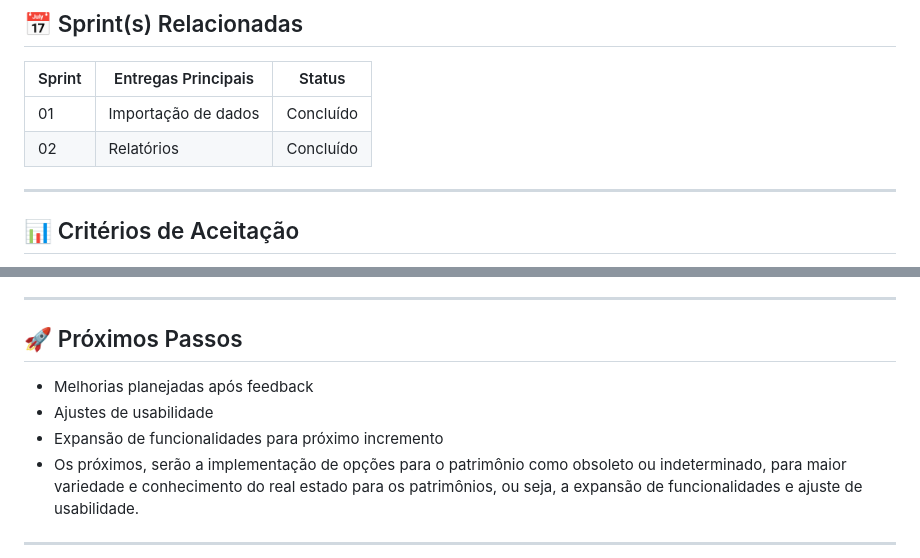
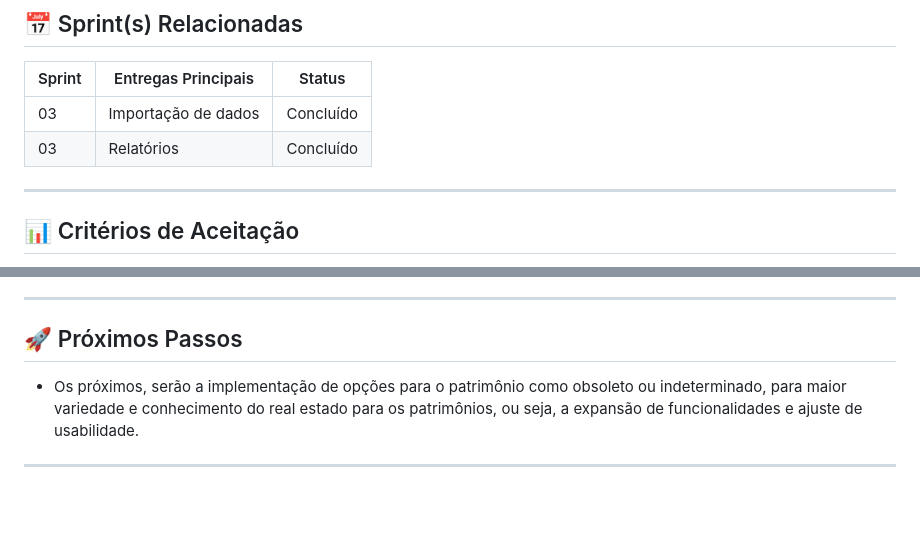
Before and after one commit to VictorDnzb/CASP, a Markdown page: MVP/sp3.md, 2 parts joined by grey strips. GitHub-like rendering; blank space fills up the shorter version.

```diff
--- a/MVP/sp3.md
+++ b/MVP/sp3.md
@@ -29,8 +29,8 @@
 ## 📅 Sprint(s) Relacionadas
 | Sprint | Entregas Principais                          | Status   |
 |--------|----------------------------------------------|----------|
-| 01     | Importação de dados                      | Concluído|
-| 02     | Relatórios                          | Concluído |
+| 03     | Importação de dados                      | Concluído|
+| 03     | Relatórios                          | Concluído |
 
 ---
 
@@ -47,9 +47,7 @@
 ---
 
 ## 🚀 Próximos Passos
-- Melhorias planejadas após feedback
-- Ajustes de usabilidade
-- Expansão de funcionalidades para próximo incremento
+
 - Os próximos, serão a implementação de opções para o patrimônio como obsoleto ou indeterminado, para maior variedade e conhecimento do real estado para os patrimônios, ou seja, a expansão de funcionalidades e ajuste de usabilidade.
 
 ---
```
